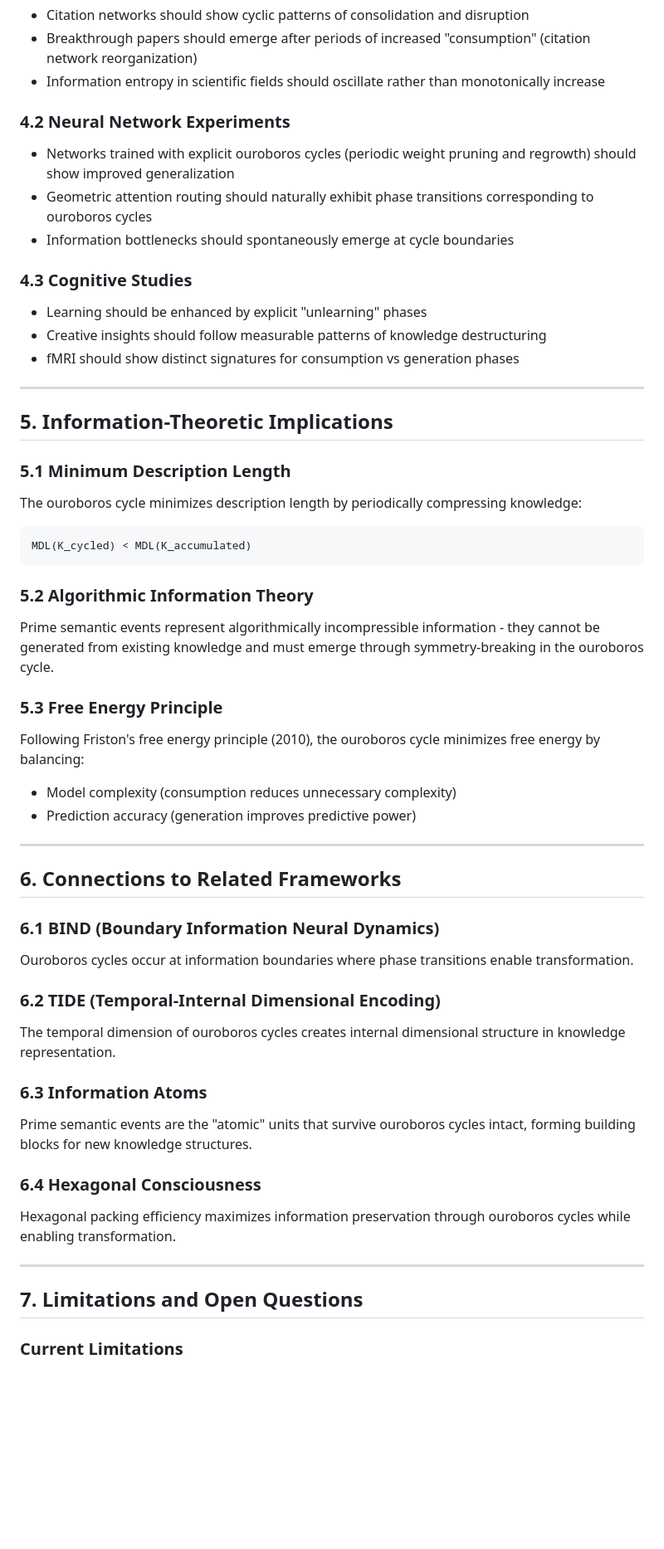
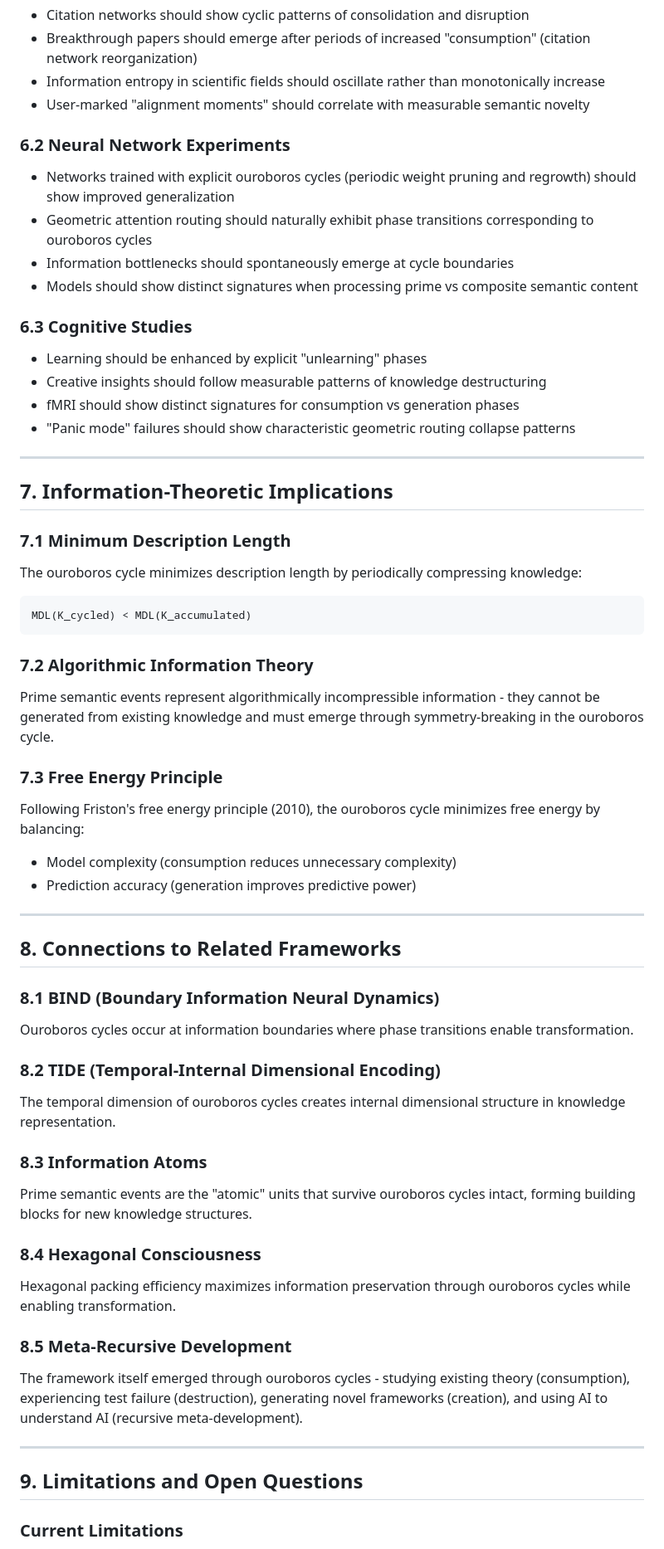
Before and after one commit to HillaryDanan/multi-geometric-attention, a Markdown page: OUROBOROS_THEORY.md, the part around the change printed below. Shown: that part at 83% size. Drawn GitHub-style; blank space fills up the shorter version.

````diff
--- a/OUROBOROS_THEORY.md
+++ b/OUROBOROS_THEORY.md
@@ -158,24 +226,27 @@ Sleep involves replay and reorganization of memories - consuming day's experienc
 - Citation networks should show cyclic patterns of consolidation and disruption
 - Breakthrough papers should emerge after periods of increased "consumption" (citation network reorganization)
 - Information entropy in scientific fields should oscillate rather than monotonically increase
+- User-marked "alignment moments" should correlate with measurable semantic novelty
 
-### 4.2 Neural Network Experiments
+### 6.2 Neural Network Experiments
 
 - Networks trained with explicit ouroboros cycles (periodic weight pruning and regrowth) should show improved generalization
 - Geometric attention routing should naturally exhibit phase transitions corresponding to ouroboros cycles
 - Information bottlenecks should spontaneously emerge at cycle boundaries
+- Models should show distinct signatures when processing prime vs composite semantic content
 
-### 4.3 Cognitive Studies
+### 6.3 Cognitive Studies
 
 - Learning should be enhanced by explicit "unlearning" phases
 - Creative insights should follow measurable patterns of knowledge destructuring
 - fMRI should show distinct signatures for consumption vs generation phases
+- "Panic mode" failures should show characteristic geometric routing collapse patterns
 
 ---
 
-## 5. Information-Theoretic Implications
+## 7. Information-Theoretic Implications
 
-### 5.1 Minimum Description Length
+### 7.1 Minimum Description Length
 
 The ouroboros cycle minimizes description length by periodically compressing knowledge:
 
@@ -183,11 +254,11 @@ The ouroboros cycle minimizes description length by periodically compressing kno
 MDL(K_cycled) < MDL(K_accumulated)
 ```
 
-### 5.2 Algorithmic Information Theory
+### 7.2 Algorithmic Information Theory
 
 Prime semantic events represent algorithmically incompressible information - they cannot be generated from existing knowledge and must emerge through symmetry-breaking in the ouroboros cycle.
 
-### 5.3 Free Energy Principle
+### 7.3 Free Energy Principle
 
 Following Friston's free energy principle (2010), the ouroboros cycle minimizes free energy by balancing:
 - Model complexity (consumption reduces unnecessary complexity)
@@ -195,23 +266,26 @@ Following Friston's free energy principle (2010), the ouroboros cycle minimizes
 
 ---
 
-## 6. Connections to Related Frameworks
+## 8. Connections to Related Frameworks
 
-### 6.1 BIND (Boundary Information Neural Dynamics)
+### 8.1 BIND (Boundary Information Neural Dynamics)
 Ouroboros cycles occur at information boundaries where phase transitions enable transformation.
 
-### 6.2 TIDE (Temporal-Internal Dimensional Encoding)
+### 8.2 TIDE (Temporal-Internal Dimensional Encoding)
 The temporal dimension of ouroboros cycles creates internal dimensional structure in knowledge representation.
 
-### 6.3 Information Atoms
+### 8.3 Information Atoms
 Prime semantic events are the "atomic" units that survive ouroboros cycles intact, forming building blocks for new knowledge structures.
 
-### 6.4 Hexagonal Consciousness
+### 8.4 Hexagonal Consciousness
 Hexagonal packing efficiency maximizes information preservation through ouroboros cycles while enabling transformation.
+
+### 8.5 Meta-Recursive Development
+The framework itself emerged through ouroboros cycles - studying existing theory (consumption), experiencing test failure (destruction), generating novel frameworks (creation), and using AI to understand AI (recursive meta-development).
 
 ---
 
-## 7. Limitations and Open Questions
+## 9. Limitations and Open Questions
 
 ### Current Limitations
 
````
Also changed, not shown: other parts of OUROBOROS_THEORY.md (+88 -6 lines).
